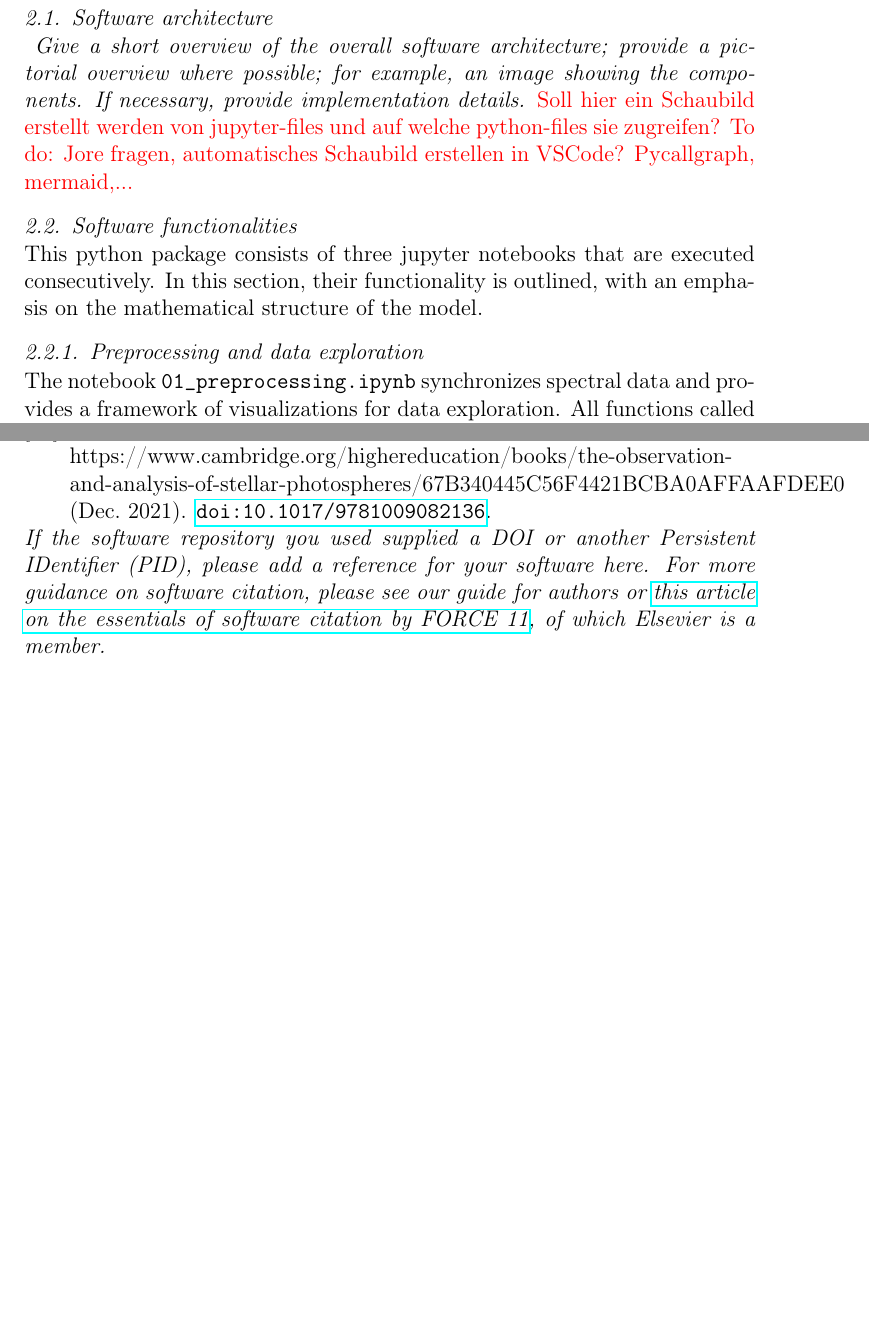
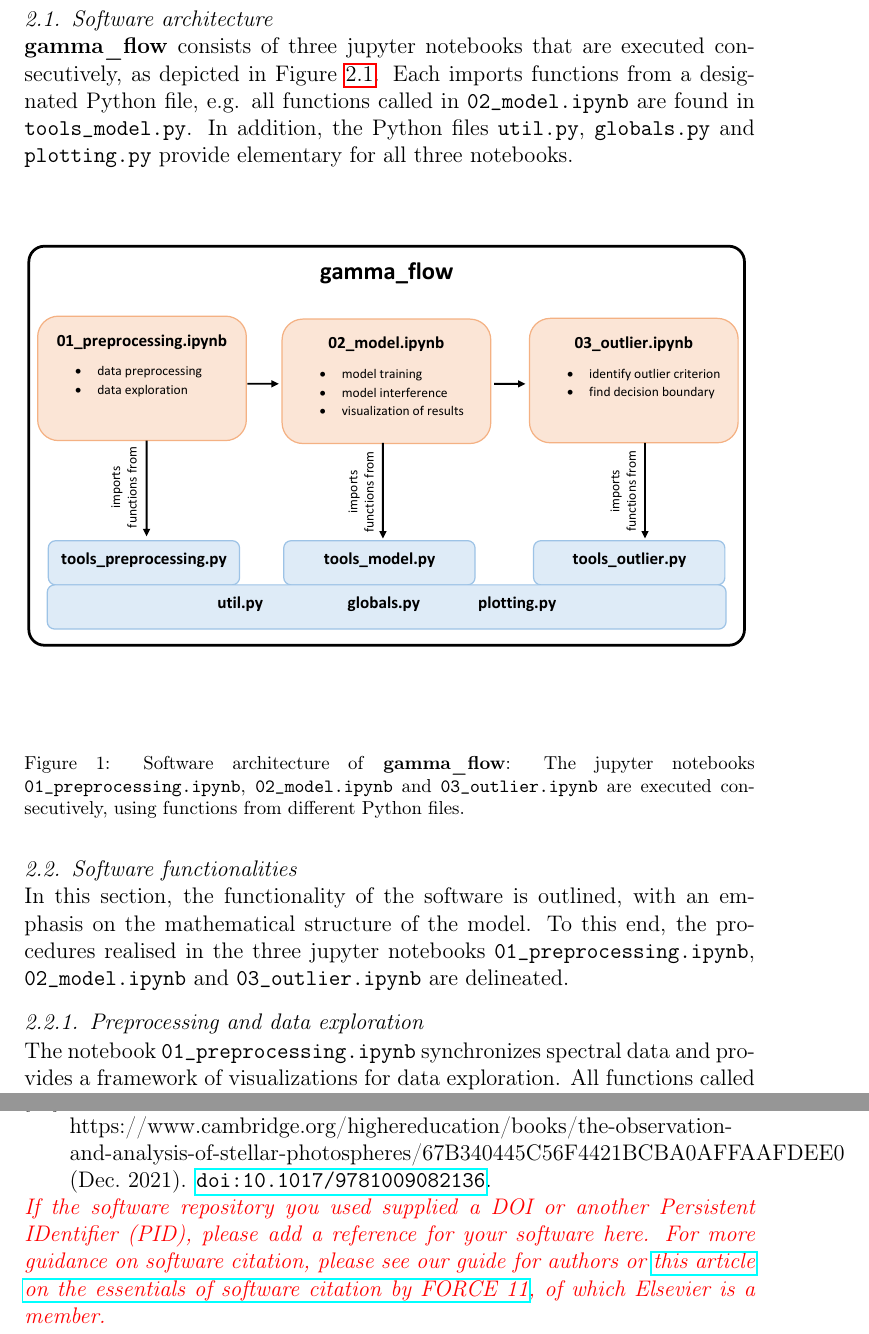
Before and after one commit to Schlavioner/gamma_flow, a LaTeX paper (paper_SoftwareX/gamma_flow_SoftwareX.tex): two parts of pages 5 and 12 of 12 before the commit and two parts of pages 5 and 13 of 13 after it, joined at a grey line, cut so that both start at the same text, the shorter picture padded with empty space. Compiled offline with pdfLaTeX.

Commit message:
added software architecture plot

```diff
--- a/paper_SoftwareX/gamma_flow_SoftwareX.tex
+++ b/paper_SoftwareX/gamma_flow_SoftwareX.tex
@@ -207,12 +206,17 @@ If a test spectrum of an isotope is unknown to the model (i.e. this isotope was
 to be an outlier.
 
 \subsection{Software architecture}
-\textit{  Give a short overview of the overall software architecture; provide a pictorial overview where possible; for example, an image showing the components. If necessary, provide implementation details.}
-\textcolor{red}{Soll hier ein Schaubild erstellt werden von jupyter-files und auf welche python-files sie zugreifen? To do: Jore fragen, automatisches Schaubild erstellen in VSCode? Pycallgraph, mermaid,...}
+\textbf{gamma\_flow} consists of three jupyter notebooks that are executed consecutively, as depicted in Figure \ref{fig:software_architecture}. Each imports functions from a designated Python file, e.g. all functions called in \texttt{02\_model.ipynb} are found in \texttt{tools\_model.py}. In addition, the Python files \texttt{util.py}, \texttt{globals.py} and \texttt{plotting.py} provide elementary for all three notebooks.
 
- \subsection{Software functionalities}
+\begin{figure}[ht]
+\includegraphics[width=\textwidth]{software_architecture_gamma_flow.pdf}
+\label{fig:software_architecture}
+\caption{Software architecture of \textbf{gamma\_flow}: The jupyter notebooks \texttt{01\_preprocessing.ipynb}, \texttt{02\_model.ipynb} and \texttt{03\_outlier.ipynb} are executed consecutively, using functions from different Python files. }
+\end{figure}
 
-This python package consists of three jupyter notebooks that are executed consecutively. In this section, their functionality is outlined, with an emphasis on the mathematical structure of the model.
+\subsection{Software functionalities}
+
+In this section, the functionality of the software is outlined, with an emphasis on the mathematical structure of the model. To this end, the procedures realised in the three jupyter notebooks \texttt{01\_preprocessing.ipynb}, \texttt{02\_model.ipynb} and \texttt{03\_outlier.ipynb} are delineated.
 
 \subsubsection{Preprocessing and data exploration}
 The notebook \texttt{01\_preprocessing.ipynb} synchronizes spectral data and provides a framework of visualizations for data exploration. All functions called in this notebook are found in \texttt{tools\_preprocessing.py}.
@@ -349,13 +352,15 @@ Additionally, we thank the entire AI-Lab team for their support and inspiration,
 \bibliographystyle{elsarticle-num}
 \bibliography{gamma_flow_SoftwareX.bib}
 
+
+\textcolor{red}{
 \textit{If the software repository you used supplied a DOI or another
 Persistent IDentifier (PID), please add a reference for your software
 here. For more guidance on software citation, please see our guide for
 authors or \href{https://f1000research.com/articles/9-1257/v2}{this
   article on the essentials of software citation by FORCE 11}, of
 which Elsevier is a member.}
-
+}
 
 \end{document}
 \endinput
```
Also changed, not shown: paper_SoftwareX/gamma_flow_SoftwareX.pdf, paper_SoftwareX/software_architecture_gamma_flow.pdf (added), paper_SoftwareX/gamma_flow_SoftwareX.tex (8 more changed lines).
